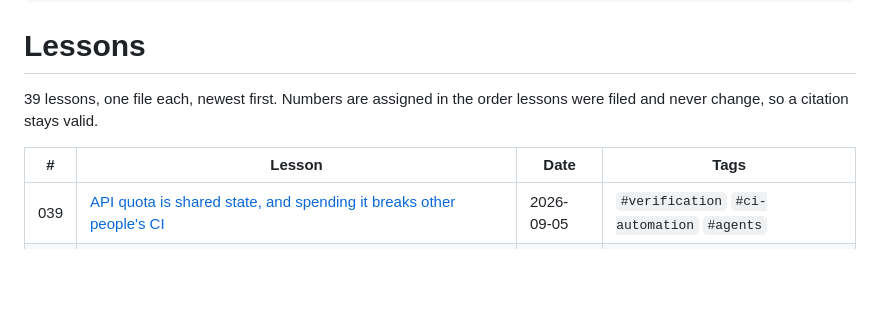
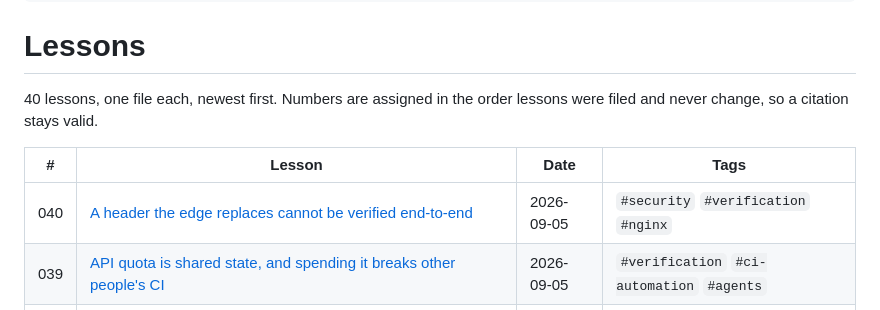
Before and after one commit to mlorentedev/web, a Markdown page: docs/lessons/_index.md, the part around the change. GitHub-like rendering; blank space fills up the shorter version.

```diff
--- a/docs/lessons/_index.md
+++ b/docs/lessons/_index.md
@@ -9,11 +9,12 @@ tags: [web, lessons, index]
 
 # Lessons
 
-39 lessons, one file each, newest first. Numbers are assigned in the order
+40 lessons, one file each, newest first. Numbers are assigned in the order
 lessons were filed and never change, so a citation stays valid.
 
 | # | Lesson | Date | Tags |
 |---|---|---|---|
+| 040 | [A header the edge replaces cannot be verified end-to-end](lesson-040-a-header-the-edge-replaces-cannot-be-verifie.md) | 2026-09-05 | `#security` `#verification` `#nginx` |
 | 039 | [API quota is shared state, and spending it breaks other people's CI](lesson-039-api-quota-is-shared-state-and-spending-it-b.md) | 2026-09-05 | `#verification` `#ci-automation` `#agents` |
 | 038 | [A guard proposed in a ticket is a hypothesis — backtest it against known-good history before building it](lesson-038-a-guard-proposed-in-a-ticket-is-a-hypothesis.md) | 2026-09-04 | `#verification` `#gitops-delivery` `#adr` |
 | 037 | [A mutation you did not verify actually mutated is not evidence — in either direction](lesson-037-a-mutation-you-did-not-verify-mutated-is-not.md) | 2026-09-02 | `#testing` `#verification` |
```
Also changed, not shown: docs/lessons/lesson-040-a-header-the-edge-replaces-cannot-be-verifie.md (added, +67 -0 lines).
